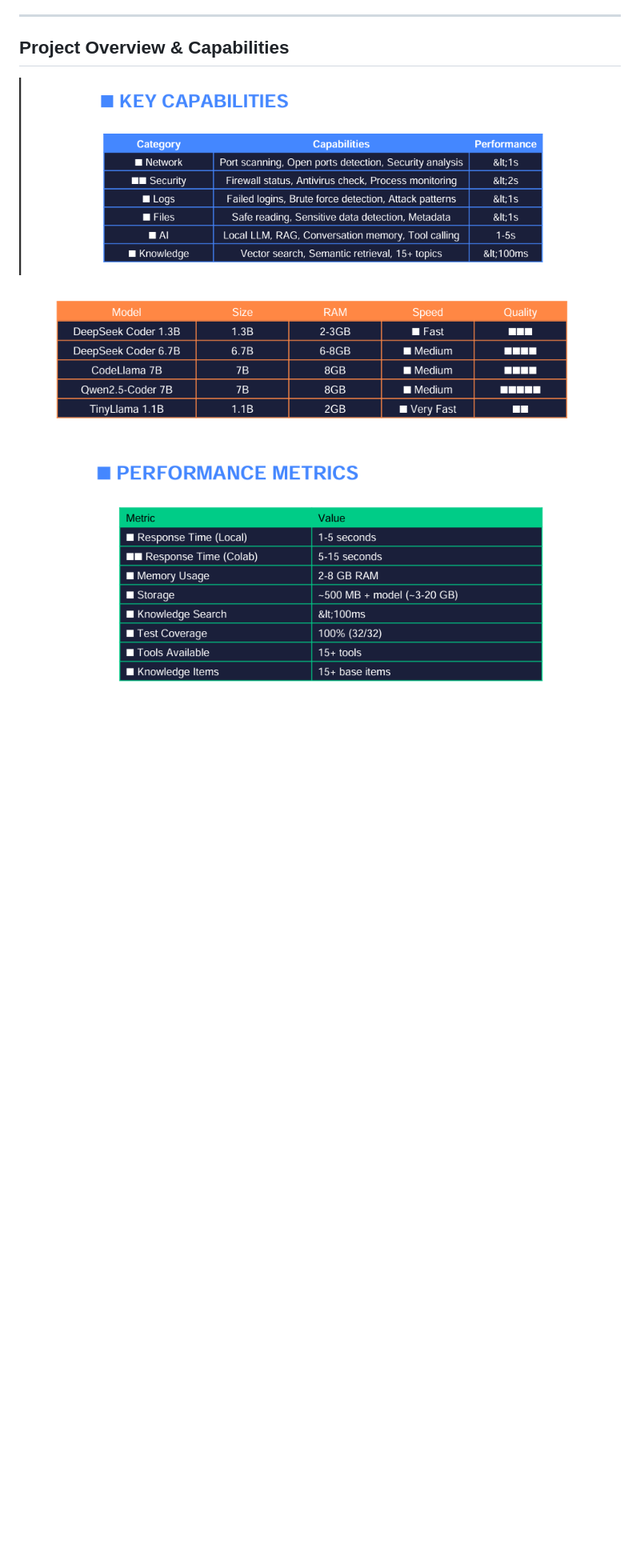
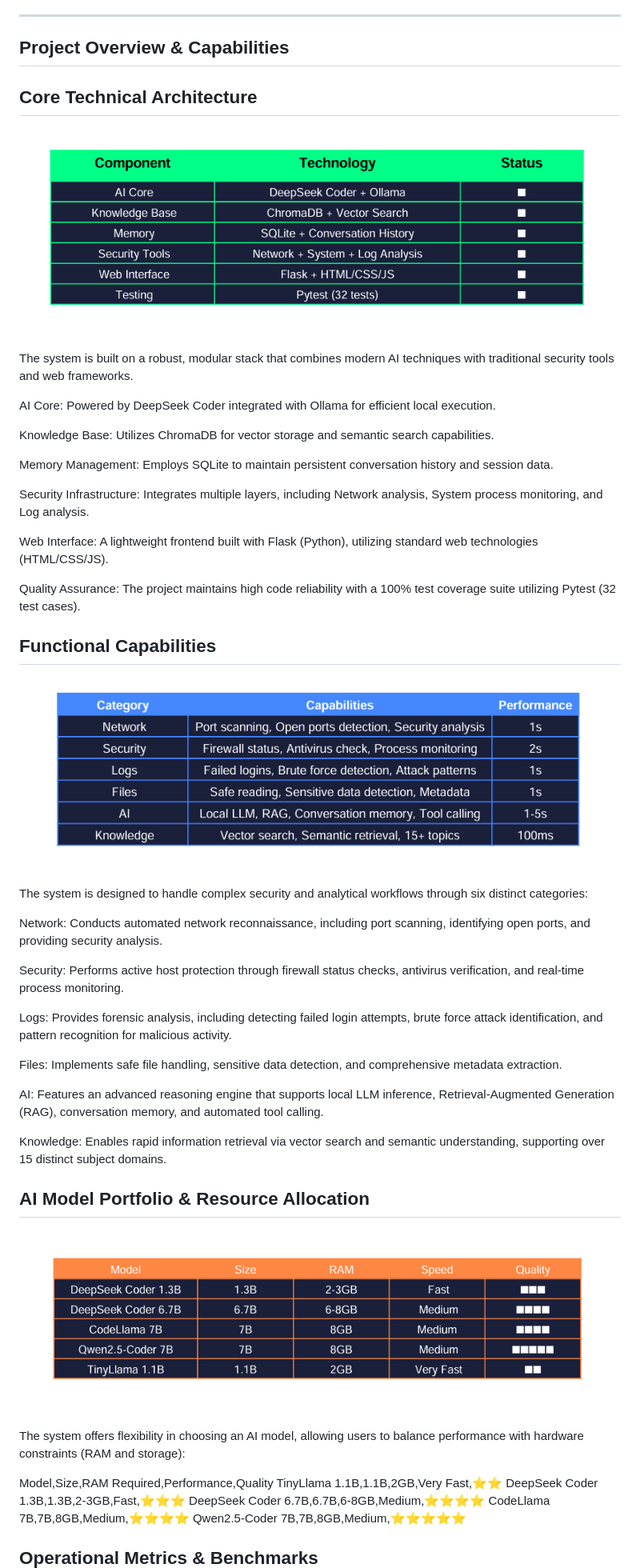
Before and after one commit to neondevlopers/kamuna-ai, a Markdown page: README.md, the part around one of its changes. Shown at 80% size. Drawn GitHub-style; pictures changed too: Kamuna/Kamuna1.png, Kamuna/Kamuna2.png, Kamuna/Kamuna3.png; blank space fills up the shorter version.

```diff
--- a/README.md
+++ b/README.md
@@ -12,7 +12,56 @@
 
 ## **Project Overview & Capabilities**
 
+## Core Technical Architecture
+
 ![App Screenshot](Kamuna/Kamuna1.png)
+
+
+The system is built on a robust, modular stack that combines modern AI techniques with traditional security tools and web frameworks.
+
+AI Core: Powered by DeepSeek Coder integrated with Ollama for efficient local execution.
+
+Knowledge Base: Utilizes ChromaDB for vector storage and semantic search capabilities.
+
+Memory Management: Employs SQLite to maintain persistent conversation history and session data.
+
+Security Infrastructure: Integrates multiple layers, including Network analysis, System process monitoring, and Log analysis.
+
+Web Interface: A lightweight frontend built with Flask (Python), utilizing standard web technologies (HTML/CSS/JS).
+
+Quality Assurance: The project maintains high code reliability with a 100% test coverage suite utilizing Pytest (32 test cases).
+
+## Functional Capabilities
+
 ![App Screenshot](Kamuna/Kamuna2.png)
+
+The system is designed to handle complex security and analytical workflows through six distinct categories:
+
+Network: Conducts automated network reconnaissance, including port scanning, identifying open ports, and providing security analysis.
+
+Security: Performs active host protection through firewall status checks, antivirus verification, and real-time process monitoring.
+
+Logs: Provides forensic analysis, including detecting failed login attempts, brute force attack identification, and pattern recognition for malicious activity.
+
+Files: Implements safe file handling, sensitive data detection, and comprehensive metadata extraction.
+
+AI: Features an advanced reasoning engine that supports local LLM inference, Retrieval-Augmented Generation (RAG), conversation memory, and automated tool calling.
+
+Knowledge: Enables rapid information retrieval via vector search and semantic understanding, supporting over 15 distinct subject domains.
+
+## AI Model Portfolio & Resource Allocation
+
 ![App Screenshot](Kamuna/Kamuna3.png)
+
+The system offers flexibility in choosing an AI model, allowing users to balance performance with hardware constraints (RAM and storage):
+
+Model,Size,RAM Required,Performance,Quality
+TinyLlama 1.1B,1.1B,2GB,Very Fast,⭐⭐
+DeepSeek Coder 1.3B,1.3B,2-3GB,Fast,⭐⭐⭐
+DeepSeek Coder 6.7B,6.7B,6-8GB,Medium,⭐⭐⭐⭐
+CodeLlama 7B,7B,8GB,Medium,⭐⭐⭐⭐
+Qwen2.5-Coder 7B,7B,8GB,Medium,⭐⭐⭐⭐⭐
+
+## Operational Metrics & Benchmarks
+
 ![App Screenshot](Kamuna/Kamuna4.png)
```
Also changed, not shown: other parts of README.md (+20 -0 lines).
